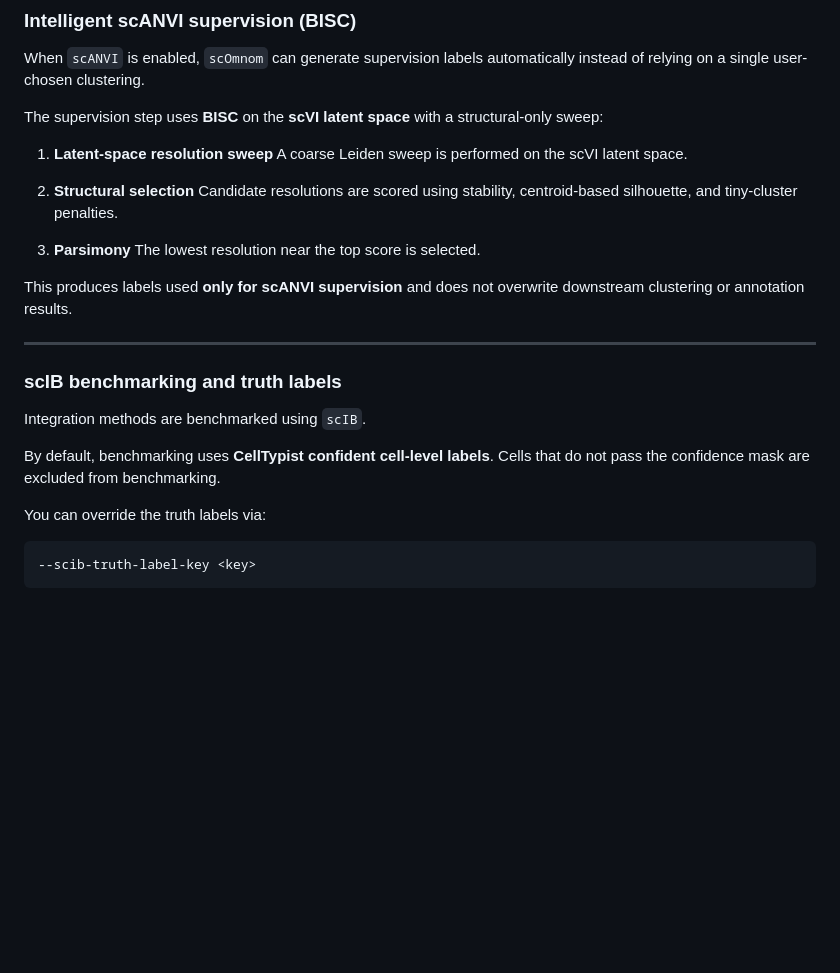
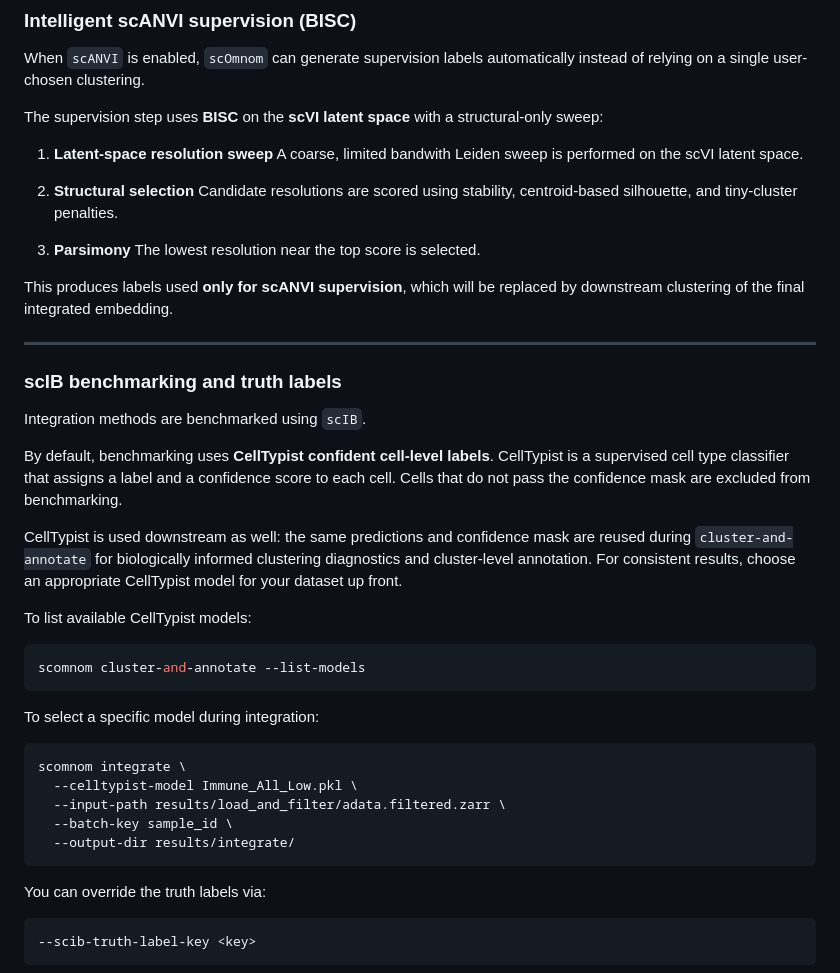
Before and after one commit to prangelab/scOmnom, a Markdown page: readme.md, the part around the change. Drawn GitHub-style; blank space fills up the shorter version.

Commit message:
Implemented changes to integrate. i tnow computes celltypist and uses it a sground truth for scib-metrics.

````diff
--- a/readme.md
+++ b/readme.md
@@ -393,7 +393,7 @@ When `scANVI` is enabled, `scOmnom` can generate supervision labels automaticall
 The supervision step uses **BISC** on the **scVI latent space** with a structural-only sweep:
 
 1. **Latent-space resolution sweep**
-   A coarse Leiden sweep is performed on the scVI latent space.
+   A coarse, limited bandwith Leiden sweep is performed on the scVI latent space.
 
 2. **Structural selection**
    Candidate resolutions are scored using stability, centroid-based silhouette, and tiny-cluster penalties.
@@ -401,7 +401,7 @@ The supervision step uses **BISC** on the **scVI latent space** with a structura
 3. **Parsimony**
    The lowest resolution near the top score is selected.
 
-This produces labels used **only for scANVI supervision** and does not overwrite downstream clustering or annotation results.
+This produces labels used **only for scANVI supervision**, which will be replaced by downstream clustering of the final integrated embedding.
 
 ---
 
@@ -409,7 +409,25 @@ This produces labels used **only for scANVI supervision** and does not overwrite
 
 Integration methods are benchmarked using `scIB`.
 
-By default, benchmarking uses **CellTypist confident cell-level labels**. Cells that do not pass the confidence mask are excluded from benchmarking.
+By default, benchmarking uses **CellTypist confident cell-level labels**. CellTypist is a supervised cell type classifier that assigns a label and a confidence score to each cell. Cells that do not pass the confidence mask are excluded from benchmarking.
+
+CellTypist is used downstream as well: the same predictions and confidence mask are reused during `cluster-and-annotate` for biologically informed clustering diagnostics and cluster-level annotation. For consistent results, choose an appropriate CellTypist model for your dataset up front.
+
+To list available CellTypist models:
+
+```bash
+scomnom cluster-and-annotate --list-models
+```
+
+To select a specific model during integration:
+
+```bash
+scomnom integrate \
+  --celltypist-model Immune_All_Low.pkl \
+  --input-path results/load_and_filter/adata.filtered.zarr \
+  --batch-key sample_id \
+  --output-dir results/integrate/
+```
 
 You can override the truth labels via:
 
````
